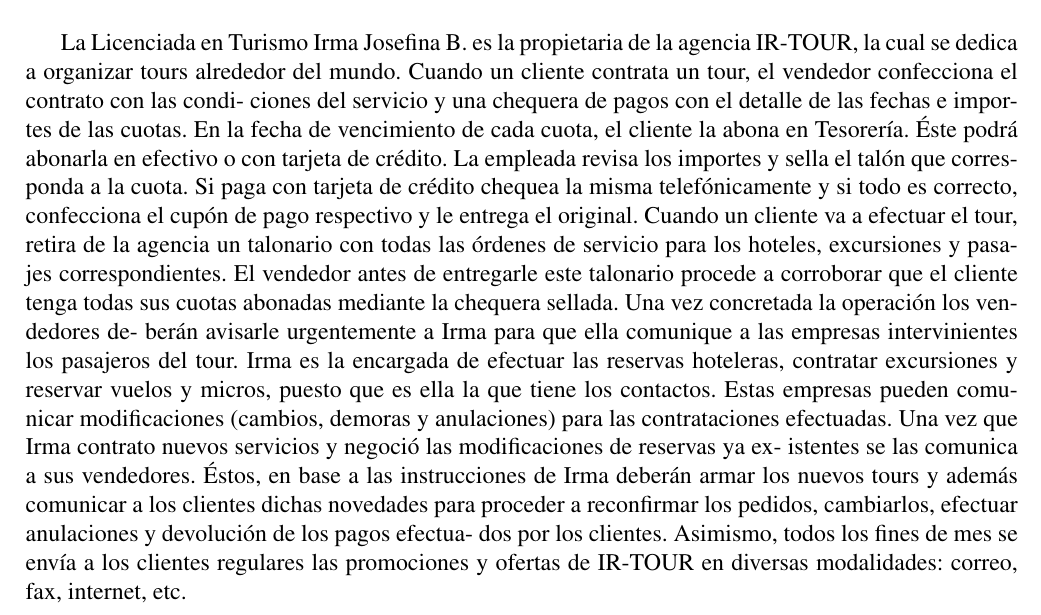
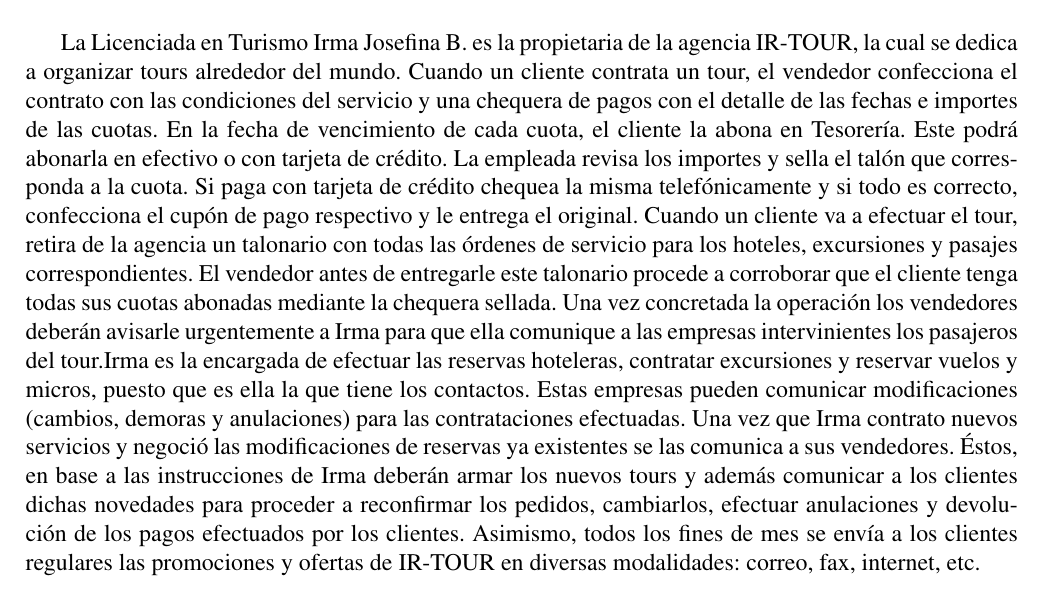
Before and after one commit to MatiasJAco/analisisdelainfo20122c, a LaTeX document (AnalisisInfo.tex): part of page 3 of 12, cut so that both start at the same text. Compiled offline with pdfLaTeX.

Commit message:
Cambios de la última entrega

```diff
--- a/AnalisisInfo.tex
+++ b/AnalisisInfo.tex
@@ -79,32 +79,10 @@
 
 \section{Enunciado}
 
-La Licenciada en Turismo Irma Josefina B. es la propietaria de la agencia IR-TOUR, la cual
-se dedica a organizar tours alrededor del mundo.
-Cuando un cliente contrata un tour, el vendedor confecciona el contrato con las condi-
-ciones del servicio y una chequera de pagos con el detalle de las fechas e importes de las
-cuotas.
-En la fecha de vencimiento de cada cuota, el cliente la abona en Tesorería. Éste podrá
-abonarla en efectivo o con tarjeta de crédito. La empleada revisa los importes y sella el talón
-que corresponda a la cuota. Si paga con tarjeta de crédito chequea la misma telefónicamente
-y si todo es correcto, confecciona el cupón de pago respectivo y le entrega el original.
-Cuando un cliente va a efectuar el tour, retira de la agencia un talonario con todas las
-órdenes de servicio para los hoteles, excursiones y pasajes correspondientes. El vendedor
-antes de entregarle este talonario procede a corroborar que el cliente tenga todas sus cuotas
-abonadas mediante la chequera sellada. Una vez concretada la operación los vendedores de-
-berán avisarle urgentemente a Irma para que ella comunique a las empresas intervinientes
-los pasajeros del tour.
-Irma es la encargada de efectuar las reservas hoteleras, contratar excursiones y reservar
-vuelos y micros, puesto que es ella la que tiene los contactos. Estas empresas pueden comu-
-nicar modificaciones (cambios, demoras y anulaciones) para las contrataciones efectuadas.
-Una vez que Irma contrato nuevos servicios y negoció las modificaciones de reservas ya ex-
-istentes se las comunica a sus vendedores. Éstos, en base a las instrucciones de Irma deberán
-armar los nuevos tours y además comunicar a los clientes dichas novedades para proceder a
-reconfirmar los pedidos, cambiarlos, efectuar anulaciones y devolución de los pagos efectua-
-dos por los clientes.
-Asimismo, todos los fines de mes se envía a los clientes regulares las promociones y ofertas
-de IR-TOUR en diversas modalidades: correo, fax, internet, etc.
-
+La Licenciada en Turismo Irma Josefina B. es la propietaria de la agencia IR-TOUR, la cual se dedica a organizar tours alrededor del mundo.
+Cuando un cliente contrata un tour, el vendedor confecciona el contrato con las condiciones del servicio y una chequera de pagos con el detalle de las fechas e importes de las cuotas.
+En la fecha de vencimiento de cada cuota, el cliente la abona en Tesorería. Este podrá abonarla en efectivo o con tarjeta de crédito. La empleada revisa los importes y sella el talón que corresponda a la cuota. Si paga con tarjeta de crédito chequea la misma telefónicamente y si todo es correcto, confecciona el cupón de pago respectivo y le entrega el original. Cuando un cliente va a efectuar el tour, retira de la agencia un talonario con todas las órdenes de servicio para los hoteles, excursiones y pasajes correspondientes. El vendedor antes de entregarle este talonario procede a corroborar que el cliente tenga todas sus cuotas abonadas mediante la chequera sellada. Una vez concretada la operación los vendedores deberán avisarle urgentemente a Irma para que ella comunique a las empresas intervinientes los pasajeros del tour.Irma es la encargada de efectuar las reservas hoteleras, contratar excursiones y reservar vuelos y micros, puesto que es ella la que tiene los contactos. Estas empresas pueden comunicar modificaciones (cambios, demoras y anulaciones) para las contrataciones efectuadas. Una vez que Irma contrato nuevos servicios y negoció las modificaciones de reservas ya existentes se las comunica a sus vendedores. Éstos, en base a las instrucciones de Irma deberán armar los nuevos tours y además comunicar a los clientes dichas novedades para proceder a reconfirmar los pedidos, cambiarlos, efectuar anulaciones y devolución de los pagos efectuados por los clientes.
+Asimismo, todos los fines de mes se envía a los clientes regulares las promociones y ofertas de IR-TOUR en diversas modalidades: correo, fax, internet, etc.
 
 
 \section{Modelo de negocios}
```
Also changed, not shown: AnalisisInfo.pdf, diagramaCasosDeUso.png, AnalisisInfo.tex (2 more changed lines), 1 other file.
